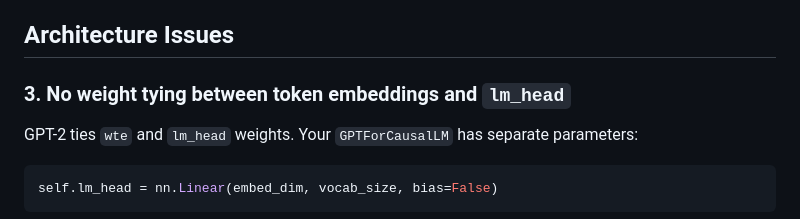
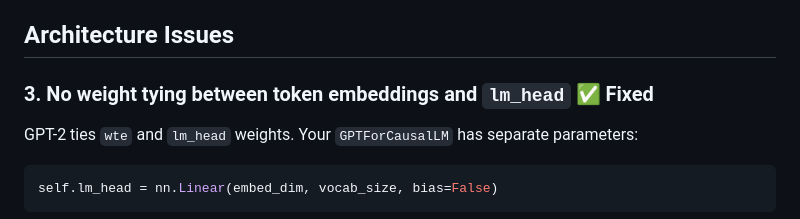
Before and after one commit to rafidka/llm-from-scratch, a Markdown page: IssuesToWorkOn.md, the part around the change. Rendered like a GitHub page.

Commit message:
Mark issue 3 (weight tying) as fixed in IssuesToWorkOn.md

```diff
--- a/IssuesToWorkOn.md
+++ b/IssuesToWorkOn.md
@@ -24,7 +24,7 @@ Neither the attention module nor the model supports attention masks (padding mas
 
 ## Architecture Issues
 
-### 3. No weight tying between token embeddings and `lm_head`
+### 3. No weight tying between token embeddings and `lm_head` ✅ Fixed
 
 GPT-2 ties `wte` and `lm_head` weights. Your `GPTForCausalLM` has separate parameters:
 
```
